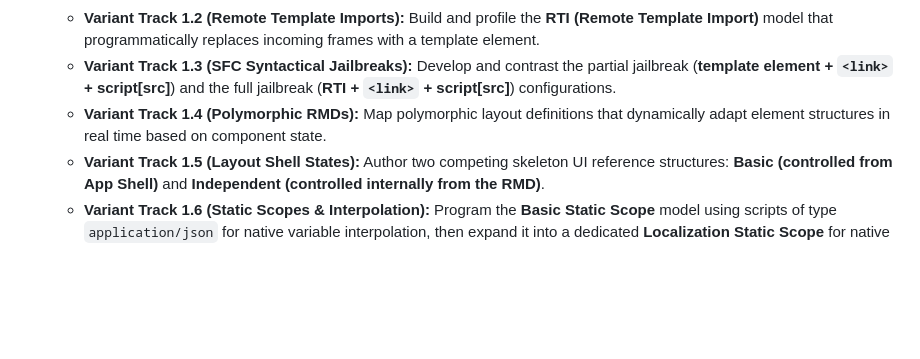
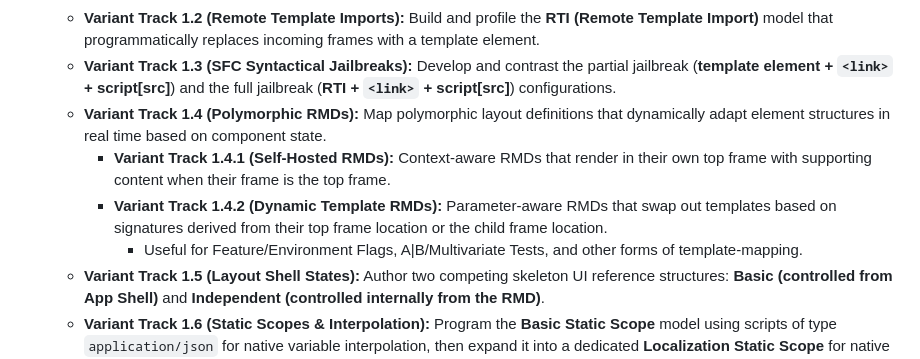
Before and after one commit to nativewebfederation/nativewebfederation.github.io, a Markdown page: blueprint/blueprint.md, the part around the change. Drawn GitHub-style; blank space fills up the shorter version.

Commit message:
-1: BLUEPRINT;  added Variant Tracks 1.4.N

```diff
--- a/blueprint/blueprint.md
+++ b/blueprint/blueprint.md
@@ -29,6 +29,9 @@ Our engineering track is divided into highly decoupled, three-month **Work Packa
     * **Variant Track 1.2 (Remote Template Imports):** Build and profile the **RTI (Remote Template Import)** model that programmatically replaces incoming frames with a template element.
     * **Variant Track 1.3 (SFC Syntactical Jailbreaks):** Develop and contrast the partial jailbreak (**template element + `<link>` + script[src]**) and the full jailbreak (**RTI + `<link>` + script[src]**) configurations.
     * **Variant Track 1.4 (Polymorphic RMDs):** Map polymorphic layout definitions that dynamically adapt element structures in real time based on component state.
+        * **Variant Track 1.4.1 (Self-Hosted RMDs):** Context-aware RMDs that render in their own top frame with supporting content when their frame is the top frame.
+        * **Variant Track 1.4.2 (Dynamic Template RMDs):** Parameter-aware RMDs that swap out templates based on signatures derived from their top frame location or the child frame location.
+            * Useful for Feature/Environment Flags, A|B/Multivariate Tests, and other forms of template-mapping.
     * **Variant Track 1.5 (Layout Shell States):** Author two competing skeleton UI reference structures: **Basic (controlled from App Shell)** and **Independent (controlled internally from the RMD)**.
     * **Variant Track 1.6 (Static Scopes & Interpolation):** Program the **Basic Static Scope** model using scripts of type `application/json` for native variable interpolation, then expand it into a dedicated **Localization Static Scope** for native i18n/l10n string processing.
     * **Variant Track 1.7 (Browsing Context Bridging):** Execute deep-tech research methods to safely bridge, isolate, and orchestrate **idle and non-idle RMDs** spanning the top-level frame (App Shell) and descendant frames (RMDs).
```
